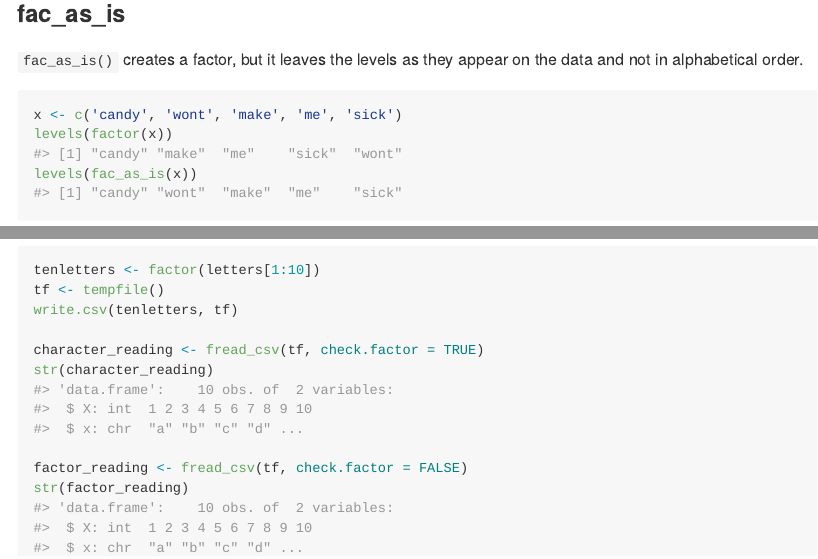
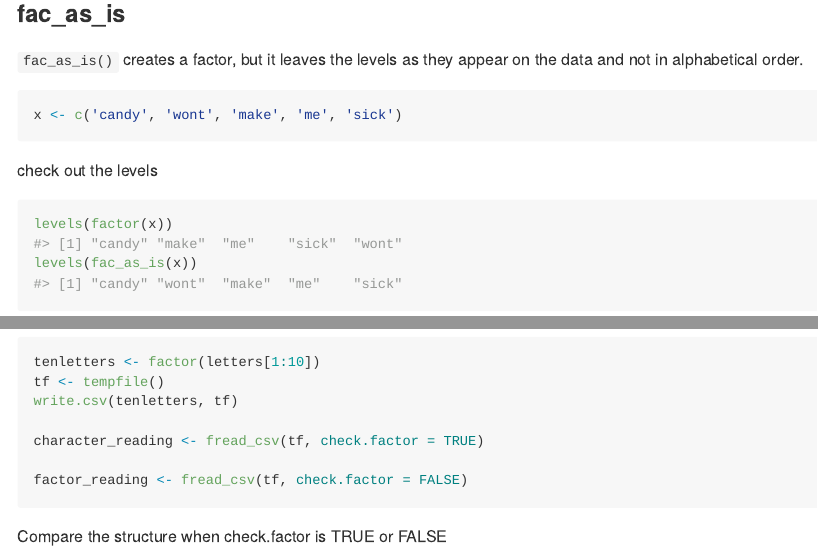
Before and after one commit to lmguzman/MelissaFactors, an R Markdown document (README.Rmd): the page in a window 1100 px wide, from 1120 px down, and a second part further down, joined at a grey line. Rendered offline with R 4.5, knitr and Pandoc, with nearby package versions.

Commit message:
updated documentation

````diff
--- a/README.Rmd
+++ b/README.Rmd
@@ -55,9 +55,14 @@ freq_out(iris$Species)
 
 ```{r}
 x <- c('candy', 'wont', 'make', 'me', 'sick')
+```
+check out the levels
+
+```{r}
 levels(factor(x))
 levels(fac_as_is(x))
 ```
+
 
 ### fread_csv
 
@@ -69,6 +74,8 @@ tf <- tempfile()
 write.csv(tenletters, tf)
 
 character_reading <- fread_csv(tf, check.factor = TRUE)
-str(character_reading)
 
 factor_reading <- fread_csv(tf, check.factor = FALSE)
+```
+
+Compare the structure when check.factor is TRUE or FALSE
````
Also changed, not shown: README.md, README.Rmd (2 more changed lines).
